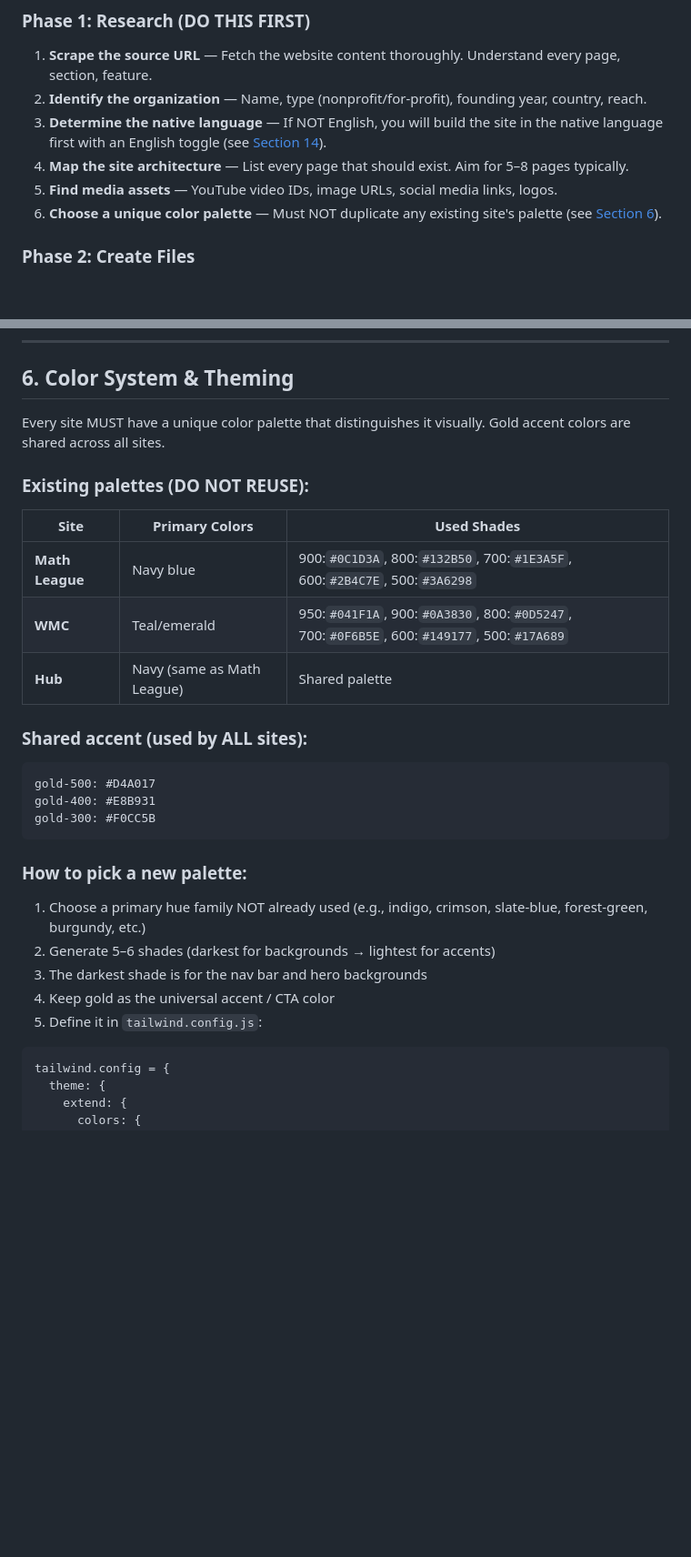
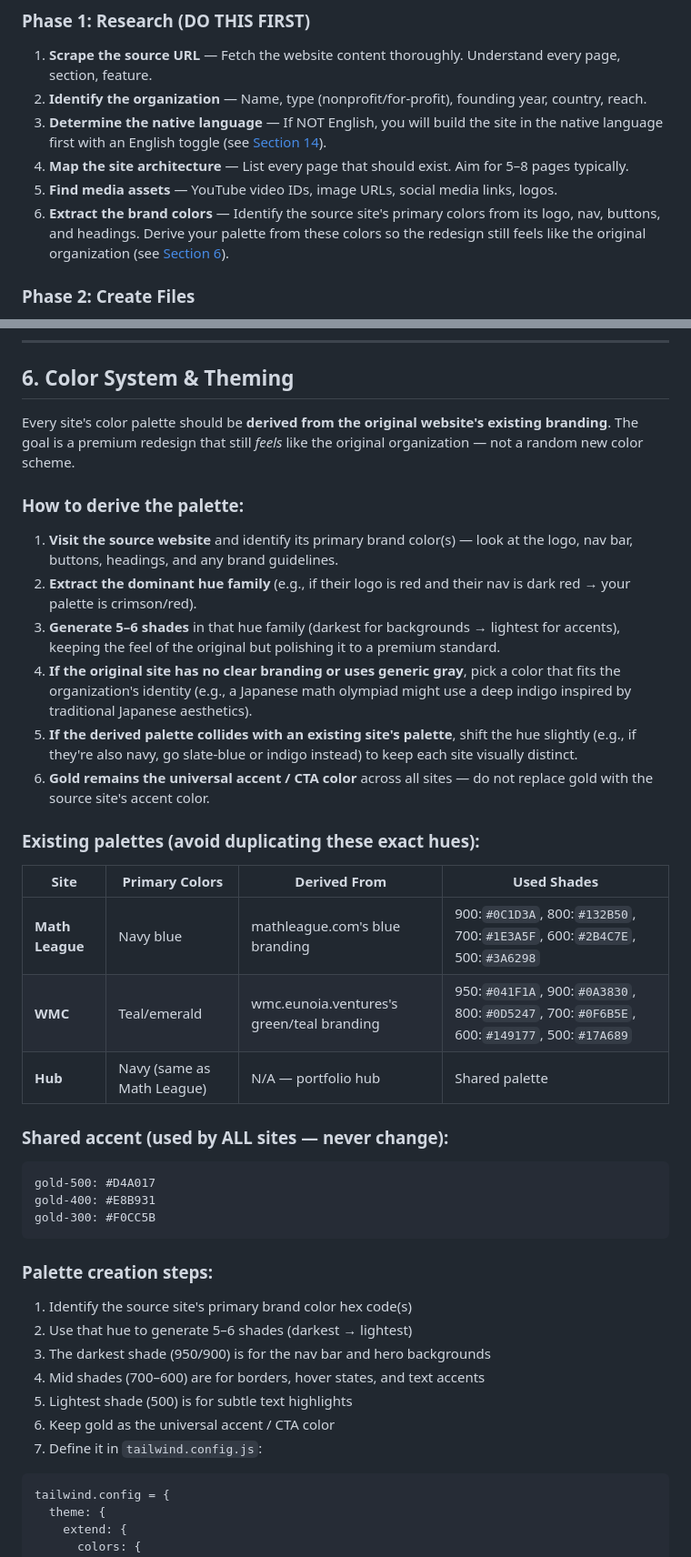
Before and after one commit to CMath-ProClub/Math, a Markdown page: AGENT-CHEATSHEET.md, 2 parts joined by grey strips. Shown at 91% size. GitHub-like rendering; blank space fills up the shorter version.

Commit message:
docs: Update cheatsheet  derive color palette from source site's branding
- Section 6 now instructs agents to extract brand colors from the original website

- Step 6 in research phase updated to 'Extract the brand colors' instead of 'Choose a unique palette'

- Added 'Derived From' column to existing palettes table for reference

````diff
--- a/AGENT-CHEATSHEET.md
+++ b/AGENT-CHEATSHEET.md
@@ -80,7 +80,7 @@ Math/
 3. **Determine the native language** — If NOT English, you will build the site in the native language first with an English toggle (see [Section 14](#14-multi-language-sites-i18n)).
 4. **Map the site architecture** — List every page that should exist. Aim for 5–8 pages typically.
 5. **Find media assets** — YouTube video IDs, image URLs, social media links, logos.
-6. **Choose a unique color palette** — Must NOT duplicate any existing site's palette (see [Section 6](#6-color-system--theming)).
+6. **Extract the brand colors** — Identify the source site's primary colors from its logo, nav, buttons, and headings. Derive your palette from these colors so the redesign still feels like the original organization (see [Section 6](#6-color-system--theming)).
 
 ### Phase 2: Create Files
 
@@ -146,17 +146,26 @@ sites/[slug]/
 
 ## 6. Color System & Theming
 
-Every site MUST have a unique color palette that distinguishes it visually. Gold accent colors are shared across all sites.
+Every site's color palette should be **derived from the original website's existing branding**. The goal is a premium redesign that still *feels* like the original organization — not a random new color scheme.
 
-### Existing palettes (DO NOT REUSE):
+### How to derive the palette:
 
-| Site | Primary Colors | Used Shades |
-|------|---------------|-------------|
-| **Math League** | Navy blue | 900:`#0C1D3A`, 800:`#132B50`, 700:`#1E3A5F`, 600:`#2B4C7E`, 500:`#3A6298` |
-| **WMC** | Teal/emerald | 950:`#041F1A`, 900:`#0A3830`, 800:`#0D5247`, 700:`#0F6B5E`, 600:`#149177`, 500:`#17A689` |
-| **Hub** | Navy (same as Math League) | Shared palette |
+1. **Visit the source website** and identify its primary brand color(s) — look at the logo, nav bar, buttons, headings, and any brand guidelines.
+2. **Extract the dominant hue family** (e.g., if their logo is red and their nav is dark red → your palette is crimson/red).
+3. **Generate 5–6 shades** in that hue family (darkest for backgrounds → lightest for accents), keeping the feel of the original but polishing it to a premium standard.
+4. **If the original site has no clear branding or uses generic gray**, pick a color that fits the organization's identity (e.g., a Japanese math olympiad might use a deep indigo inspired by traditional Japanese aesthetics).
+5. **If the derived palette collides with an existing site's palette**, shift the hue slightly (e.g., if they're also navy, go slate-blue or indigo instead) to keep each site visually distinct.
+6. **Gold remains the universal accent / CTA color** across all sites — do not replace gold with the source site's accent color.
 
-### Shared accent (used by ALL sites):
+### Existing palettes (avoid duplicating these exact hues):
+
+| Site | Primary Colors | Derived From | Used Shades |
+|------|---------------|--------------|-------------|
+| **Math League** | Navy blue | mathleague.com's blue branding | 900:`#0C1D3A`, 800:`#132B50`, 700:`#1E3A5F`, 600:`#2B4C7E`, 500:`#3A6298` |
+| **WMC** | Teal/emerald | wmc.eunoia.ventures's green/teal branding | 950:`#041F1A`, 900:`#0A3830`, 800:`#0D5247`, 700:`#0F6B5E`, 600:`#149177`, 500:`#17A689` |
+| **Hub** | Navy (same as Math League) | N/A — portfolio hub | Shared palette |
+
+### Shared accent (used by ALL sites — never change):
 
 ```
 gold-500: #D4A017
@@ -164,13 +173,15 @@ gold-400: #E8B931
 gold-300: #F0CC5B
 ```
 
-### How to pick a new palette:
+### Palette creation steps:
 
-1. Choose a primary hue family NOT already used (e.g., indigo, crimson, slate-blue, forest-green, burgundy, etc.)
-2. Generate 5–6 shades (darkest for backgrounds → lightest for accents)
-3. The darkest shade is for the nav bar and hero backgrounds
-4. Keep gold as the universal accent / CTA color
-5. Define it in `tailwind.config.js`:
+1. Identify the source site's primary brand color hex code(s)
+2. Use that hue to generate 5–6 shades (darkest → lightest)
+3. The darkest shade (950/900) is for the nav bar and hero backgrounds
+4. Mid shades (700–600) are for borders, hover states, and text accents
+5. Lightest shade (500) is for subtle text highlights
+6. Keep gold as the universal accent / CTA color
+7. Define it in `tailwind.config.js`:
 
 ```javascript
 tailwind.config = {
````
